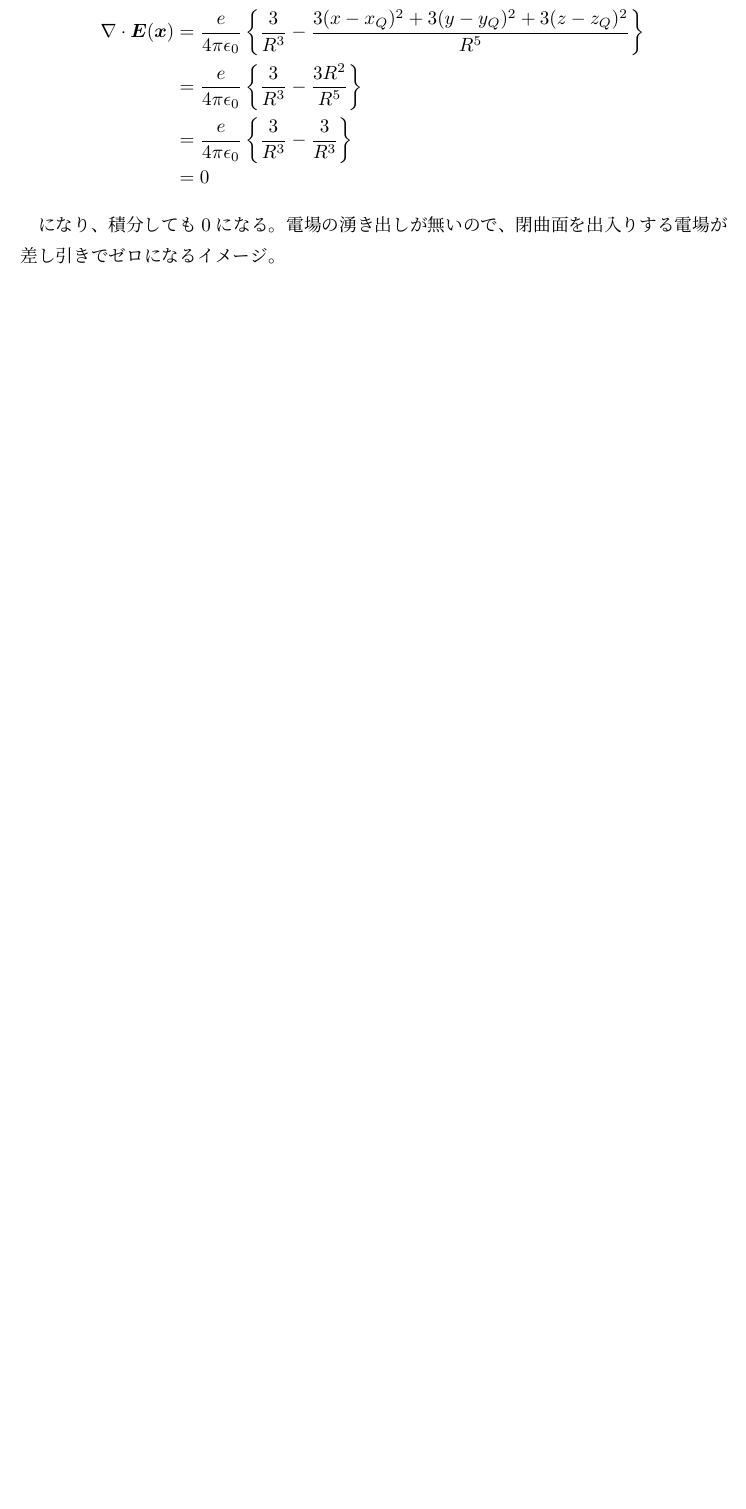
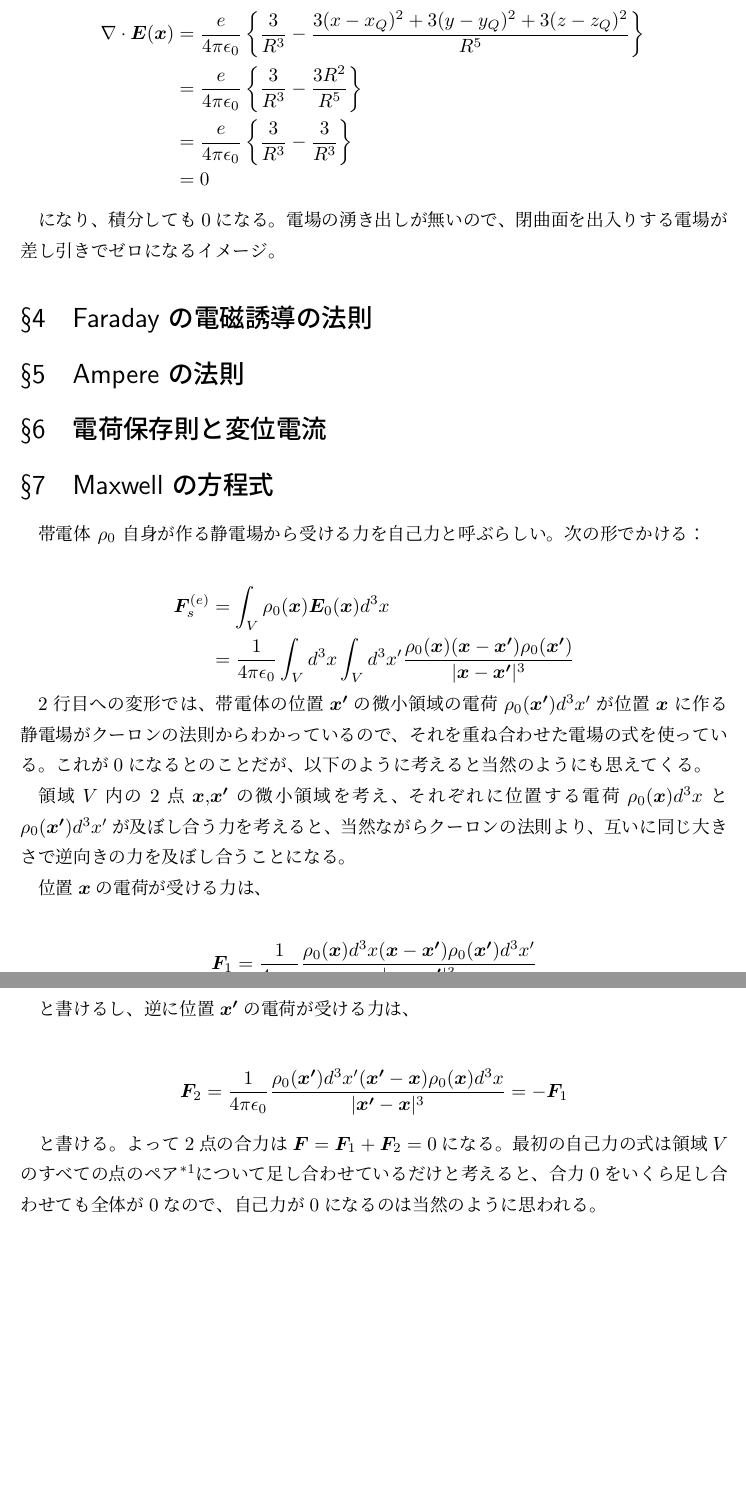
Before and after one commit to orange-kyoto/sunakawa-electrodynamics-learning-notes, a LaTeX document (sunakawa-electrodynamics-learning-notes.tex): part of page 4 of 4 before the commit and two parts of pages 4 and 5 of 5 after it, the two joined at a grey line, cut so that both start at the same text, the shorter picture padded with empty space. Compiled offline with upLaTeX and dvipdfmx.

Commit message:
静電場による自己力についてメモ

```diff
--- a/sunakawa-electrodynamics-learning-notes.tex
+++ b/sunakawa-electrodynamics-learning-notes.tex
@@ -54,4 +54,52 @@
 \end{eqnarray*}
 
 になり、積分しても$0$になる。電場の湧き出しが無いので、閉曲面を出入りする電場が差し引きでゼロになるイメージ。
+\section{Faraday の電磁誘導の法則}
+
+\section{Ampere の法則}
+
+\section{電荷保存則と変位電流}
+
+\section{Maxwell の方程式}
+
+帯電体 $\rho_0$ 自身が作る静電場から受ける力を自己力と呼ぶらしい。次の形でかける：
+
+\begin{eqnarray*}
+    \bm{F}^{(e)}_{s} &=& \int_{V} \rho_0(\bm{x}) \bm{E}_0(\bm{x}) d^3 x \\
+    &=& \frac{1}{4 \pi \epsilon_0} \int_V d^3 x \int_V d^3 x' \frac{\rho_0(\bm{x}) (\bm{x} - \bm{x'}) \rho_0(\bm{x'})}{| \bm{x} - \bm{x'} |^3}
+\end{eqnarray*}
+
+2行目への変形では、帯電体の位置$\bm{x'}$の微小領域の電荷$\rho_0(\bm{x'}) d^3 x'$が位置$\bm{x}$に作る静電場がクーロンの法則からわかっているので、それを重ね合わせた電場の式を使っている。
+これが$0$になるとのことだが、以下のように考えると当然のようにも思えてくる。
+
+領域$V$内の2点$\bm{x}$,$\bm{x'}$の微小領域を考え、それぞれに位置する電荷$\rho_0(\bm{x})d^3x$と$\rho_0(\bm{x'})d^3x'$が及ぼし合う力を考えると、当然ながらクーロンの法則より、互いに同じ大きさで逆向きの力を及ぼし合うことになる。
+
+位置$\bm{x}$の電荷が受ける力は、
+
+\begin{eqnarray*}
+    \bm{F}_1 = \frac{1}{4 \pi \epsilon_0}  \frac{\rho_0(\bm{x})d^3 x (\bm{x} - \bm{x'}) \rho_0(\bm{x'}) d^3 x'}{| \bm{x} - \bm{x'} |^3}
+\end{eqnarray*}
+
+と書けるし、逆に位置$\bm{x'}$の電荷が受ける力は、
+
+\begin{eqnarray*}
+    \bm{F}_2 = \frac{1}{4 \pi \epsilon_0}  \frac{\rho_0(\bm{x'}) d^3 x' (\bm{x'} - \bm{x}) \rho_0(\bm{x}) d^3 x}{| \bm{x'} - \bm{x} |^3} = - \bm{F}_1
+\end{eqnarray*}
+
+と書ける。よって2点の合力は$\bm{F} = \bm{F}_1 + \bm{F}_2 = 0$になる。
+最初の自己力の式は領域$V$のすべての点のペア\footnote{$\bm{x}$,$\bm{x'}$どちらも$V$全体で足し合わせているので、厳密には1つのペアについて2回足し算しているとは思う。が、結局$0$になるのでここでは問題にはならない。自己力をきちんと考慮する必要がある場面ではどう扱うのだろう？それともクーロン力で考えること自体が誤っているのだろうか。}について足し合わせているだけと考えると、合力$0$をいくら足し合わせても全体が$0$なので、自己力が$0$になるのは当然のように思われる。
+
+
+
+
+
+
+
+
+
+
+
+
+
+
 \end{document}
```
Also changed, not shown: sunakawa-electrodynamics-learning-notes.pdf.
